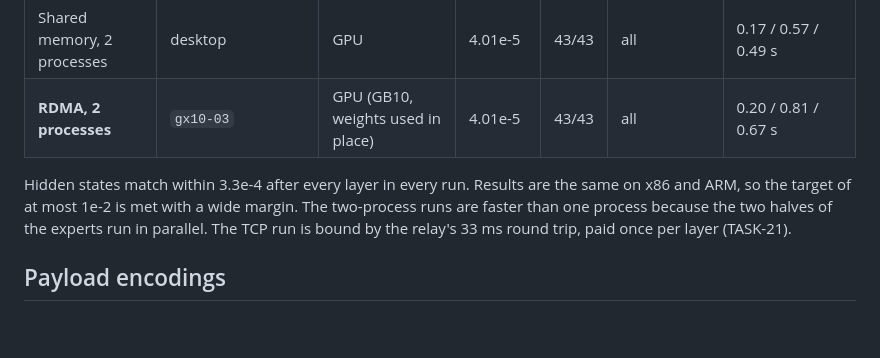
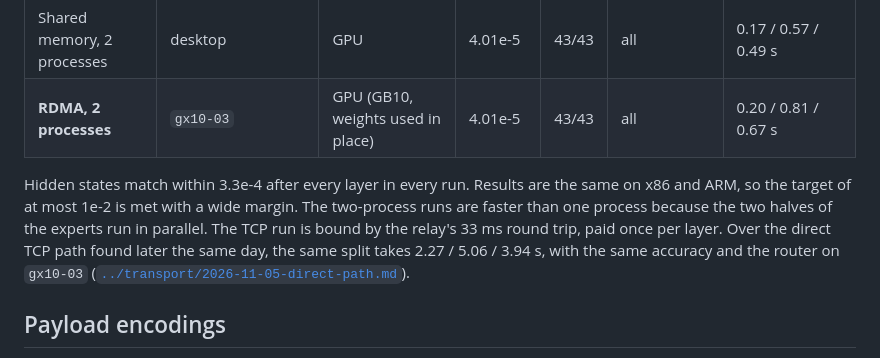
Before and after one commit to AIForGames2026/DistributedMoEEngine, a Markdown page: bench/olmoe/2026-11-05.md, the part around the change. GitHub-like rendering; blank space fills up the shorter version.

```diff
--- a/bench/olmoe/2026-11-05.md
+++ b/bench/olmoe/2026-11-05.md
@@ -19,7 +19,7 @@ The prompts: "The capital of France is" (5 tokens), a Python Fibonacci function
 | Shared memory, 2 processes | desktop | GPU | 4.01e-5 | 43/43 | all | 0.17 / 0.57 / 0.49 s |
 | **RDMA, 2 processes** | `gx10-03` | GPU (GB10, weights used in place) | 4.01e-5 | 43/43 | all | 0.20 / 0.81 / 0.67 s |
 
-Hidden states match within 3.3e-4 after every layer in every run. Results are the same on x86 and ARM, so the target of at most 1e-2 is met with a wide margin. The two-process runs are faster than one process because the two halves of the experts run in parallel. The TCP run is bound by the relay's 33 ms round trip, paid once per layer (TASK-21).
+Hidden states match within 3.3e-4 after every layer in every run. Results are the same on x86 and ARM, so the target of at most 1e-2 is met with a wide margin. The two-process runs are faster than one process because the two halves of the experts run in parallel. The TCP run is bound by the relay's 33 ms round trip, paid once per layer. Over the direct TCP path found later the same day, the same split takes 2.27 / 5.06 / 3.94 s, with the same accuracy and the router on `gx10-03` ([`../transport/2026-11-05-direct-path.md`](../transport/2026-11-05-direct-path.md)).
 
 ## Payload encodings
 
```
Also changed, not shown: Plan.md (+4 -3 lines), bench/transport/2026-11-05-direct-path.md (added, +55 -0 lines).
